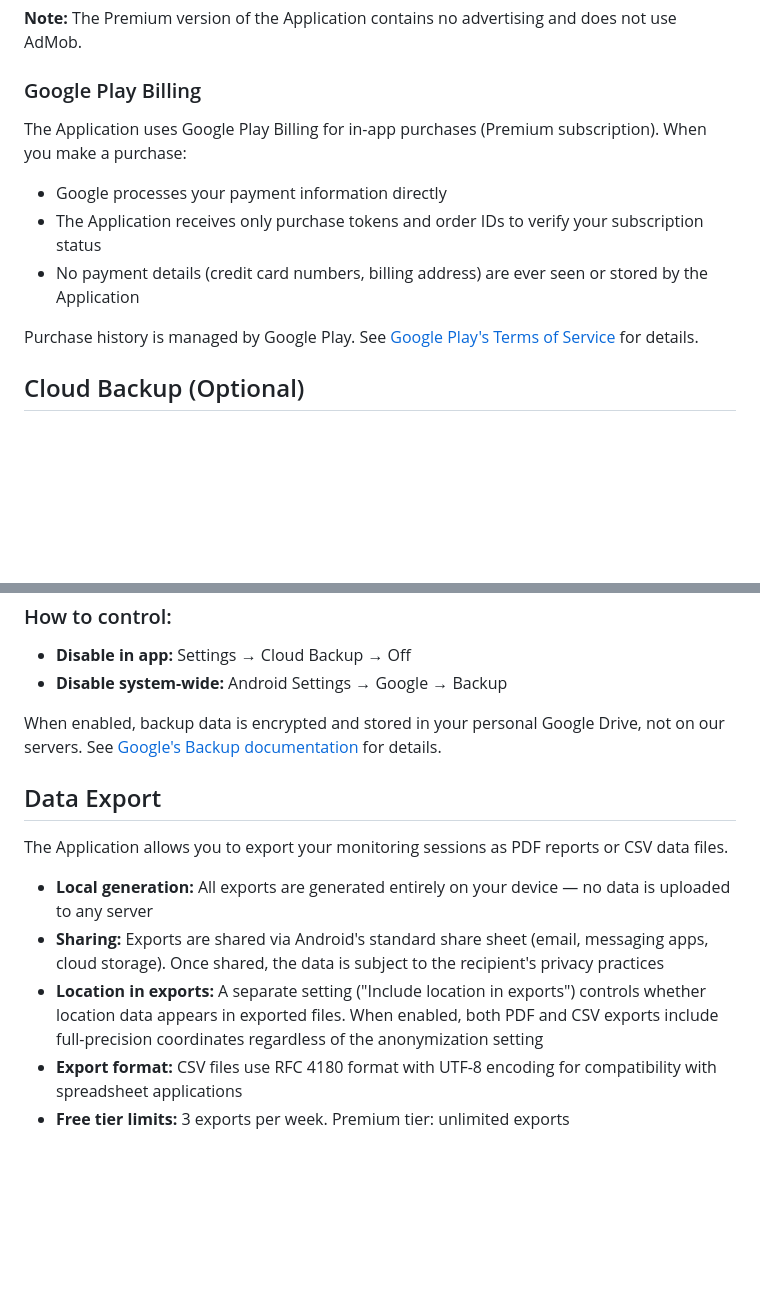
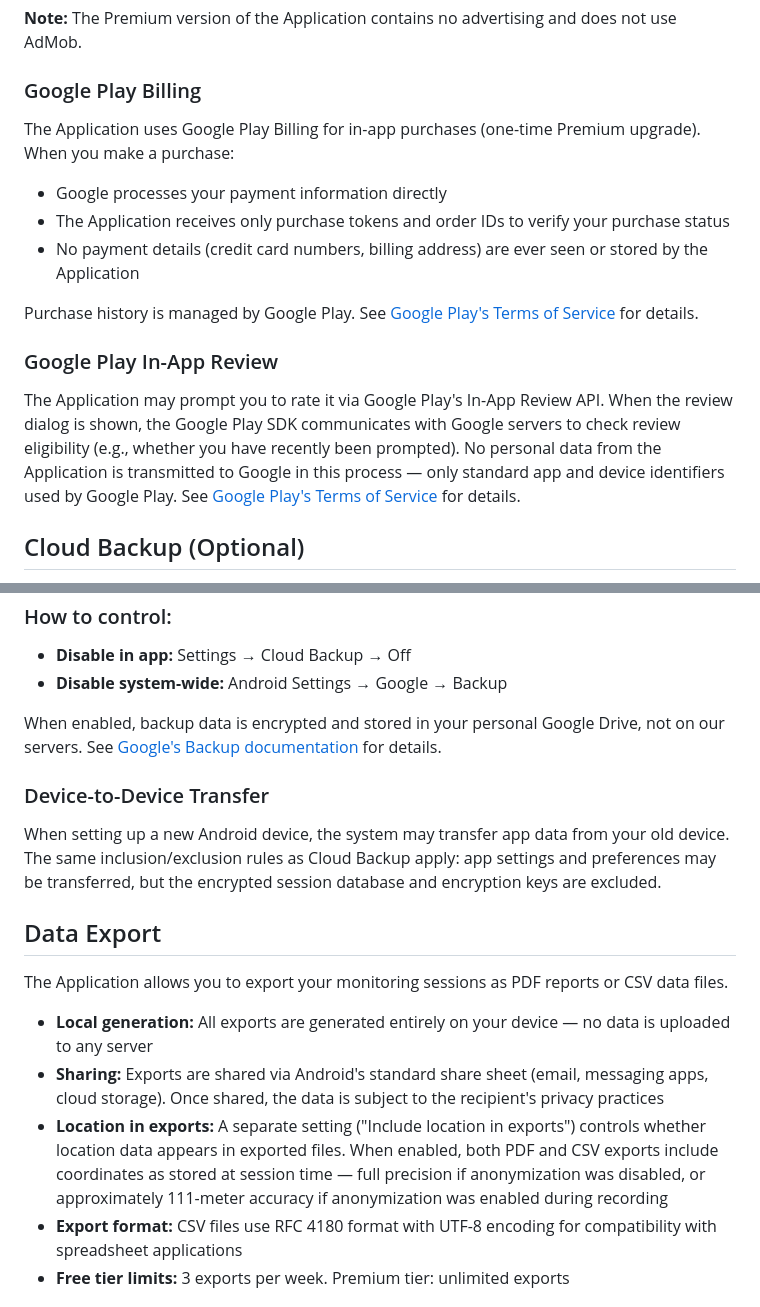
Before and after one commit to TensusDS/noise-alert-privacy, a Markdown page: index.md, 2 parts joined by grey strips. GitHub-like rendering; blank space fills up the shorter version.

```diff
--- a/index.md
+++ b/index.md
@@ -72,12 +90,21 @@ You can control personalized advertising in your Android device settings:
 
 ### Google Play Billing
 
-The Application uses Google Play Billing for in-app purchases (Premium subscription). When you make a purchase:
+The Application uses Google Play Billing for in-app purchases (one-time Premium upgrade). When you make a purchase:
 - Google processes your payment information directly
-- The Application receives only purchase tokens and order IDs to verify your subscription status
+- The Application receives only purchase tokens and order IDs to verify your purchase status
 - No payment details (credit card numbers, billing address) are ever seen or stored by the Application
 
 Purchase history is managed by Google Play. See [Google Play's Terms of Service](https://play.google.com/about/play-terms/) for details.
+
+### Google Play In-App Review
+
+The Application may prompt you to rate it via Google Play's In-App Review API.
+When the review dialog is shown, the Google Play SDK communicates with Google servers
+to check review eligibility (e.g., whether you have recently been prompted).
+No personal data from the Application is transmitted to Google in this process —
+only standard app and device identifiers used by Google Play.
+See [Google Play's Terms of Service](https://play.google.com/about/play-terms/) for details.
 
 ## Cloud Backup (Optional)
 
@@ -95,13 +122,19 @@ The Application supports Android Auto Backup, which can automatically back up yo
 
 When enabled, backup data is encrypted and stored in your personal Google Drive, not on our servers. See [Google's Backup documentation](https://support.google.com/android/answer/2819582) for details.
 
+### Device-to-Device Transfer
+
+When setting up a new Android device, the system may transfer app data from your old device.
+The same inclusion/exclusion rules as Cloud Backup apply: app settings and preferences may be transferred,
+but the encrypted session database and encryption keys are excluded.
+
 ## Data Export
 
 The Application allows you to export your monitoring sessions as PDF reports or CSV data files.
 
 - **Local generation:** All exports are generated entirely on your device — no data is uploaded to any server
 - **Sharing:** Exports are shared via Android's standard share sheet (email, messaging apps, cloud storage). Once shared, the data is subject to the recipient's privacy practices
-- **Location in exports:** A separate setting ("Include location in exports") controls whether location data appears in exported files. When enabled, both PDF and CSV exports include full-precision coordinates regardless of the anonymization setting
+- **Location in exports:** A separate setting ("Include location in exports") controls whether location data appears in exported files. When enabled, both PDF and CSV exports include coordinates as stored at session time — full precision if anonymization was disabled, or approximately 111-meter accuracy if anonymization was enabled during recording
 - **Export format:** CSV files use RFC 4180 format with UTF-8 encoding for compatibility with spreadsheet applications
 - **Free tier limits:** 3 exports per week. Premium tier: unlimited exports
 
```
Also changed, not shown: other parts of index.md (+24 -6 lines).
